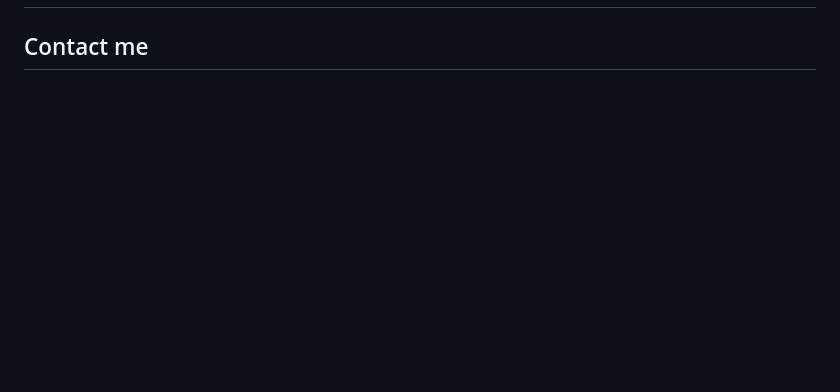
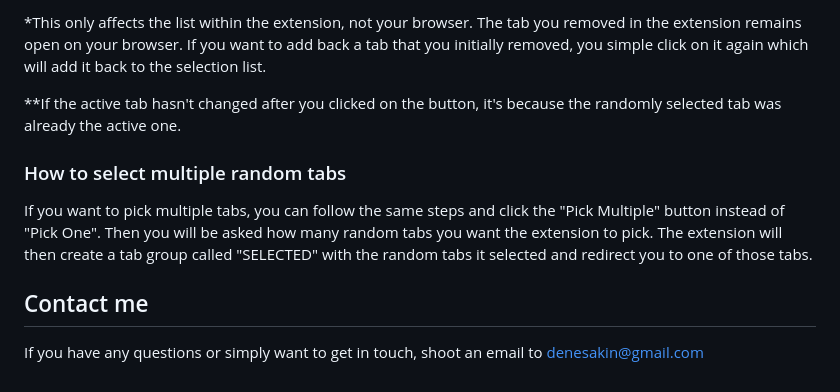
Before and after one commit to han-lue/random-tab-picker-chrome-extension, a Markdown page: README.md, the part around the change printed below. Drawn GitHub-style; blank space fills up the shorter version.

```diff
--- a/README.md
+++ b/README.md
@@ -23,2 +36,11 @@ If you prefer to locally install the extension instead:
+\*This only affects the list within the extension, not your browser. The tab you removed in the extension remains open on your browser. If you want to add back a tab that you initially removed, you simple click on it again which will add it back to the selection list.
+
+\*\*If the active tab hasn't changed after you clicked on the button, it's because the randomly selected tab was already the active one.
+
+### How to select multiple random tabs
+
+If you want to pick multiple tabs, you can follow the same steps and click the "Pick Multiple" button instead of "Pick One". Then you will be asked how many random tabs you want the extension to pick. The extension will then create a tab group called "SELECTED" with the random tabs it selected and redirect you to one of those tabs.
 
 ## Contact me
+
+If you have any questions or simply want to get in touch, shoot an email to denesakin@gmail.com
```
Also changed, not shown: other parts of README.md (+16 -3 lines), all-tabs-available.png (added), deselect-tabs.png (added).
